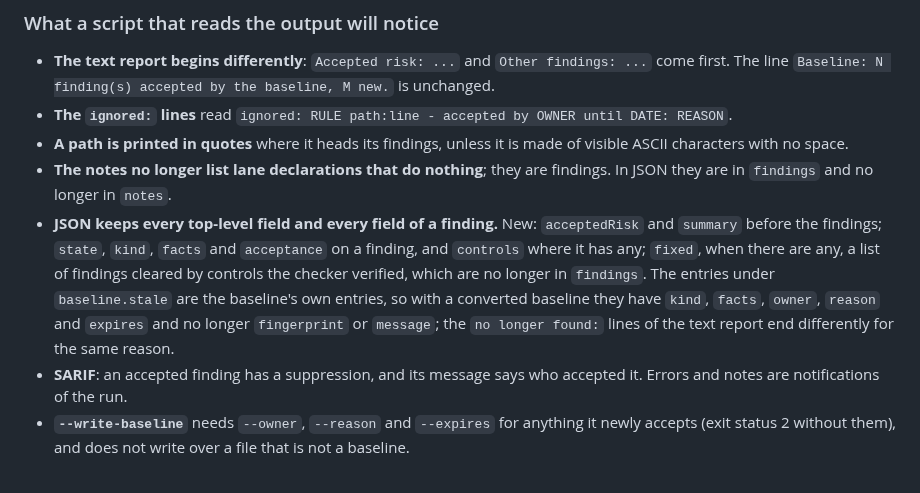
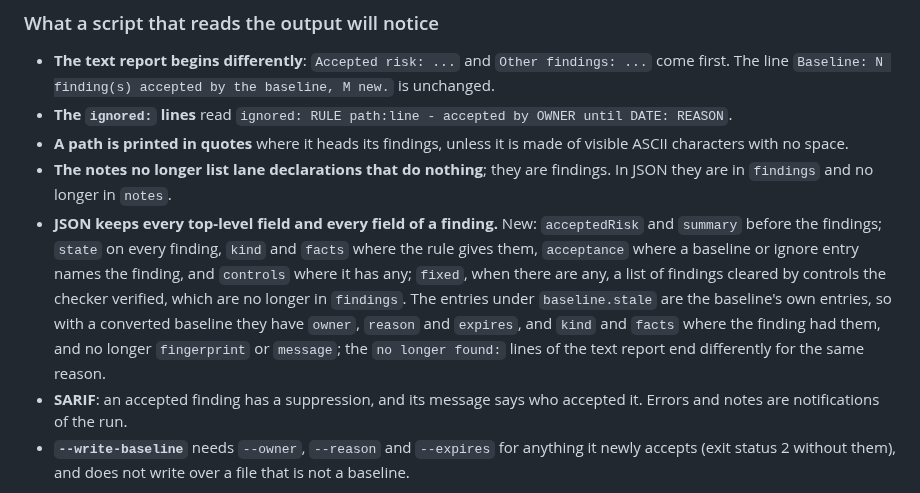
Before and after one commit to Obaaf/OBAAF, a Markdown page: docs/upgrading.md, the part around the change. Drawn GitHub-style.

```diff
--- a/docs/upgrading.md
+++ b/docs/upgrading.md
@@ -45,7 +45,7 @@ The details of each are in the [changelog](../CHANGELOG.md), under "The lifecycl
 - **The `ignored:` lines** read `ignored: RULE path:line - accepted by OWNER until DATE: REASON`.
 - **A path is printed in quotes** where it heads its findings, unless it is made of visible ASCII characters with no space.
 - **The notes no longer list lane declarations that do nothing**; they are findings. In JSON they are in `findings` and no longer in `notes`.
-- **JSON keeps every top-level field and every field of a finding.** New: `acceptedRisk` and `summary` before the findings; `state`, `kind`, `facts` and `acceptance` on a finding, and `controls` where it has any; `fixed`, when there are any, a list of findings cleared by controls the checker verified, which are no longer in `findings`. The entries under `baseline.stale` are the baseline's own entries, so with a converted baseline they have `kind`, `facts`, `owner`, `reason` and `expires` and no longer `fingerprint` or `message`; the `no longer found:` lines of the text report end differently for the same reason.
+- **JSON keeps every top-level field and every field of a finding.** New: `acceptedRisk` and `summary` before the findings; `state` on every finding, `kind` and `facts` where the rule gives them, `acceptance` where a baseline or ignore entry names the finding, and `controls` where it has any; `fixed`, when there are any, a list of findings cleared by controls the checker verified, which are no longer in `findings`. The entries under `baseline.stale` are the baseline's own entries, so with a converted baseline they have `owner`, `reason` and `expires`, and `kind` and `facts` where the finding had them, and no longer `fingerprint` or `message`; the `no longer found:` lines of the text report end differently for the same reason.
 - **SARIF**: an accepted finding has a suppression, and its message says who accepted it. Errors and notes are notifications of the run.
 - **`--write-baseline`** needs `--owner`, `--reason` and `--expires` for anything it newly accepts (exit status 2 without them), and does not write over a file that is not a baseline.
 
```
Also changed, not shown: docs/from-report-to-gate.md (+5 -5 lines).
